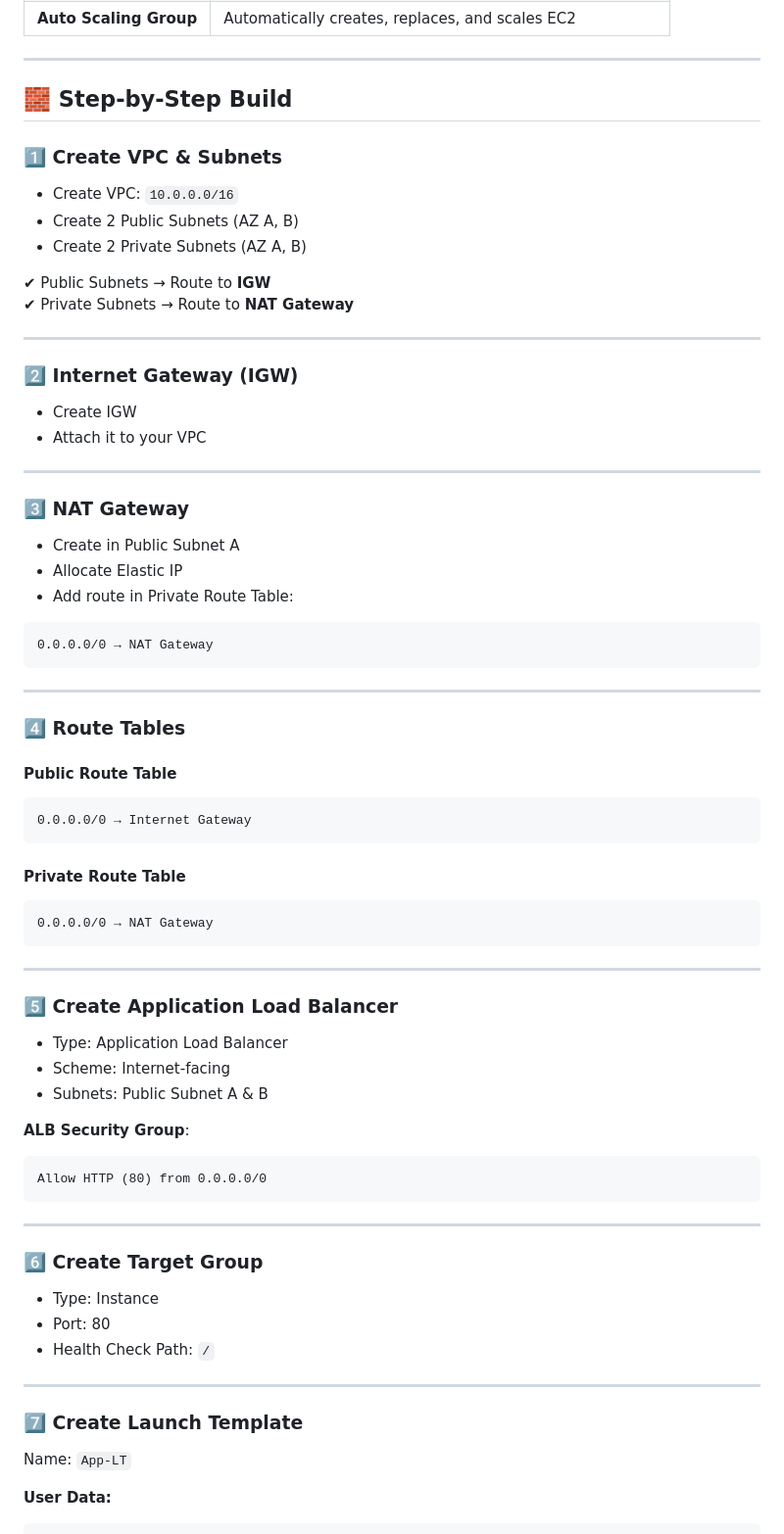
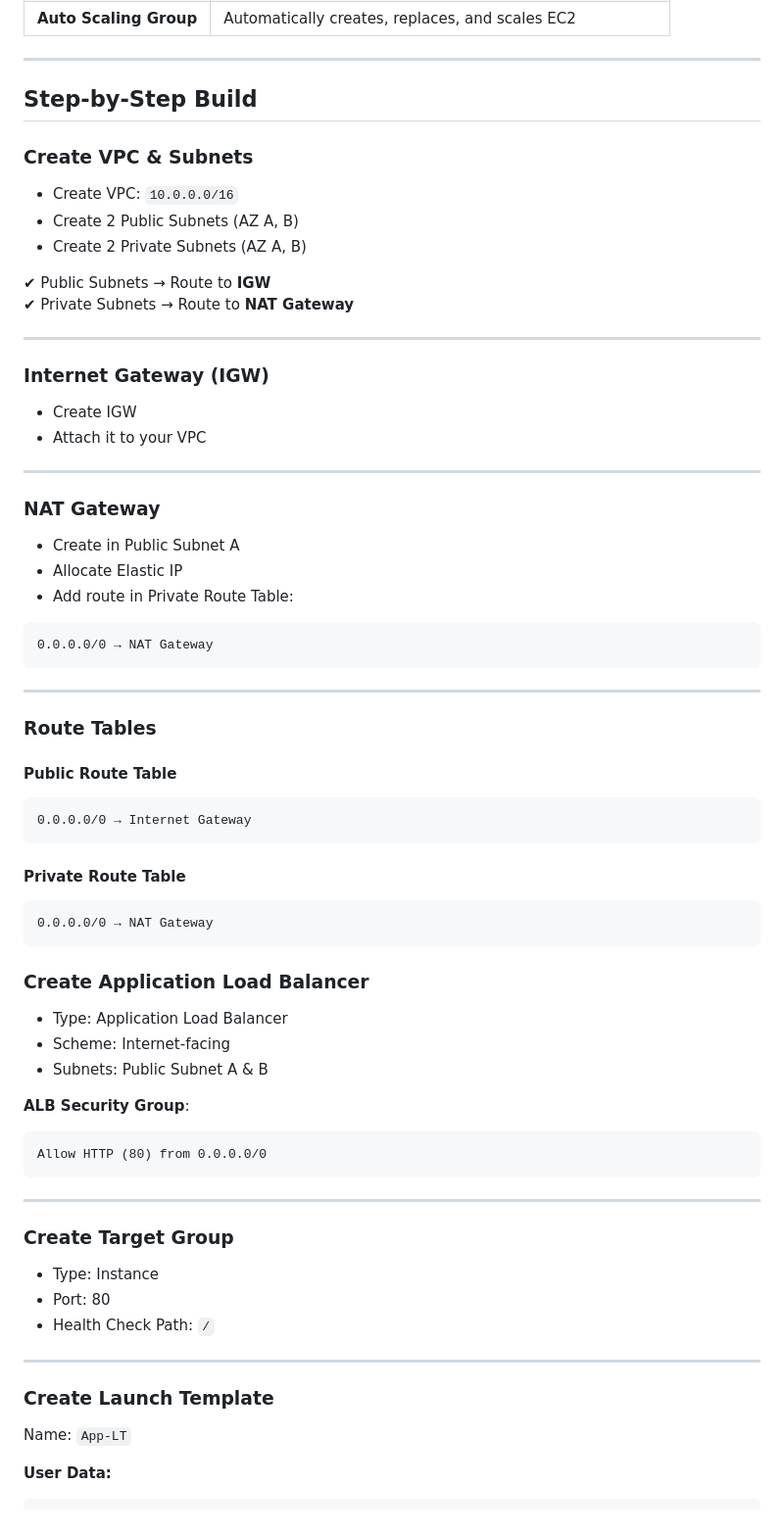
Before and after one commit to tvero1011/career, a Markdown page: week04-deep-networking/week4-project/week_4_project_readme.md, the part around the change printed below. Shown: that part at 98% size. GitHub-like rendering.

Commit message:
Update formatting and headings in README

````diff
--- a/week04-deep-networking/week4-project/week_4_project_readme.md
+++ b/week04-deep-networking/week4-project/week_4_project_readme.md
@@ -59,9 +59,9 @@ This represents a production-style AWS web architecture supporting **high availa
 
 ---
 
-## 🧱 Step-by-Step Build
+## Step-by-Step Build
 
-### **1️⃣ Create VPC & Subnets**
+### **Create VPC & Subnets**
 - Create VPC: `10.0.0.0/16`
 - Create 2 Public Subnets (AZ A, B)
 - Create 2 Private Subnets (AZ A, B)
@@ -71,13 +71,13 @@ This represents a production-style AWS web architecture supporting **high availa
 
 ---
 
-### **2️⃣ Internet Gateway (IGW)**
+### **Internet Gateway (IGW)**
 - Create IGW
 - Attach it to your VPC
 
 ---
 
-### **3️⃣ NAT Gateway**
+### **NAT Gateway**
 - Create in Public Subnet A
 - Allocate Elastic IP
 - Add route in Private Route Table:
@@ -87,7 +87,7 @@ This represents a production-style AWS web architecture supporting **high availa
 
 ---
 
-### **4️⃣ Route Tables**
+### **Route Tables**
 
 #### Public Route Table
 ```
@@ -99,9 +99,9 @@ This represents a production-style AWS web architecture supporting **high availa
 0.0.0.0/0 → NAT Gateway
 ```
 
----
 
-### **5️⃣ Create Application Load Balancer**
+
+### **Create Application Load Balancer**
 - Type: Application Load Balancer
 - Scheme: Internet-facing
 - Subnets: Public Subnet A & B
@@ -113,14 +113,14 @@ Allow HTTP (80) from 0.0.0.0/0
 
 ---
 
-### **6️⃣ Create Target Group**
+### **Create Target Group**
 - Type: Instance
 - Port: 80
 - Health Check Path: `/`
 
 ---
 
-### **7️⃣ Create Launch Template**
+### **Create Launch Template**
 Name: `App-LT`
 
 **User Data:**
````
Also changed, not shown: other parts of week04-deep-networking/week4-project/week_4_project_readme.md (+16 -10 lines).
